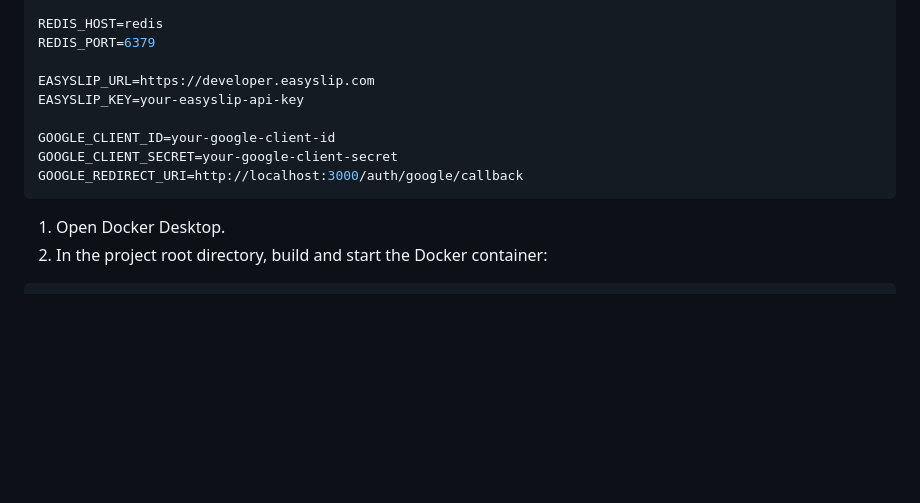
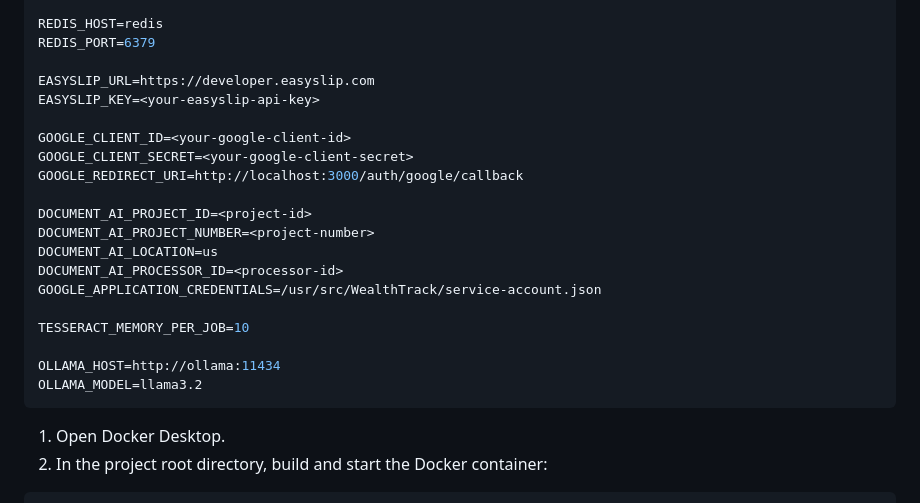
Before and after one commit to SawatKia/WealthTracking, a Markdown page: readme.md, the part around one of its changes. Rendered like a GitHub page; blank space fills up the shorter version.

Commit message:
Update readme with placeholder values for sensitive information and add new Document AI configuration parameters

````diff
--- a/readme.md
+++ b/readme.md
@@ -105,11 +105,22 @@ REDIS_HOST=redis
 REDIS_PORT=6379
 
 EASYSLIP_URL=https://developer.easyslip.com
-EASYSLIP_KEY=your-easyslip-api-key
+EASYSLIP_KEY=<your-easyslip-api-key>
 
-GOOGLE_CLIENT_ID=your-google-client-id
-GOOGLE_CLIENT_SECRET=your-google-client-secret
+GOOGLE_CLIENT_ID=<your-google-client-id>
+GOOGLE_CLIENT_SECRET=<your-google-client-secret>
 GOOGLE_REDIRECT_URI=http://localhost:3000/auth/google/callback
+
+DOCUMENT_AI_PROJECT_ID=<project-id>
+DOCUMENT_AI_PROJECT_NUMBER=<project-number>
+DOCUMENT_AI_LOCATION=us
+DOCUMENT_AI_PROCESSOR_ID=<processor-id>
+GOOGLE_APPLICATION_CREDENTIALS=/usr/src/WealthTrack/service-account.json
+
+TESSERACT_MEMORY_PER_JOB=10
+
+OLLAMA_HOST=http://ollama:11434
+OLLAMA_MODEL=llama3.2
 ```
 
 1. Open Docker Desktop.
````
Also changed, not shown: other parts of readme.md (+2 -2 lines).
